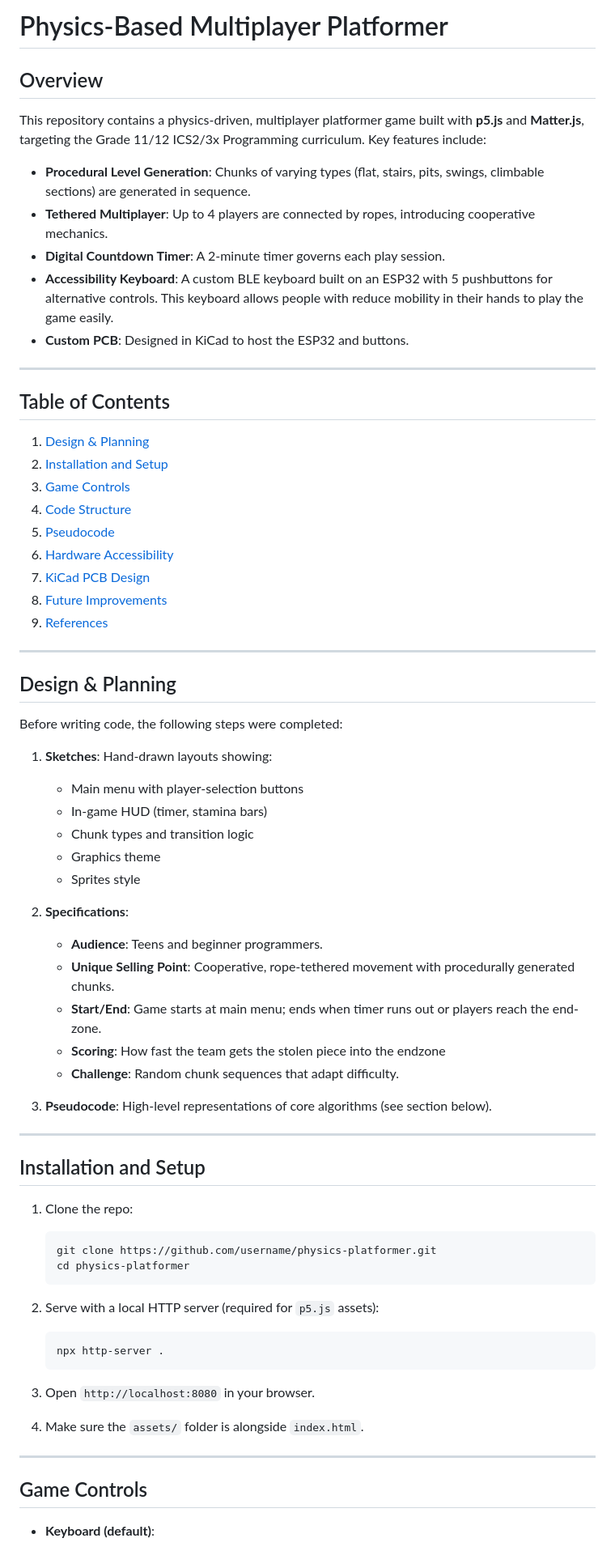
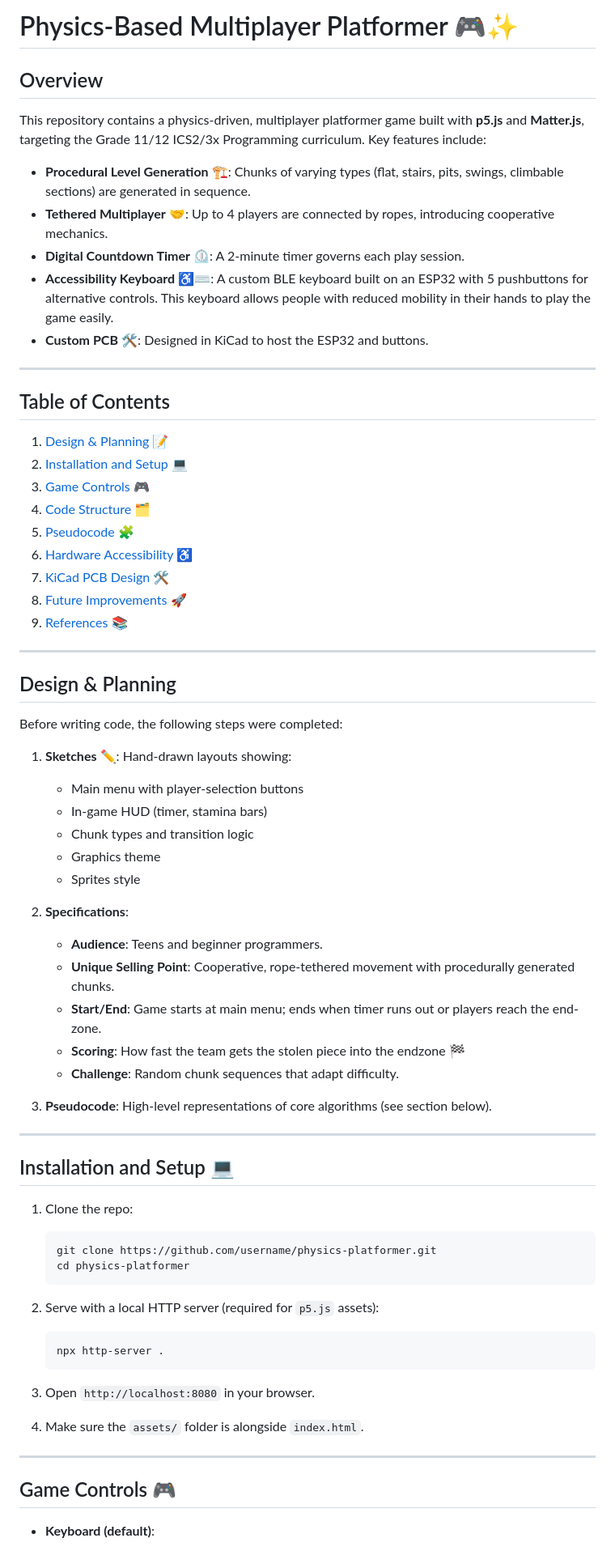
Before and after one commit to RaulRv007/physics-game, a Markdown page: README.md, the part around one of its changes. Shown at 81% size. GitHub-like rendering.

Commit message:
added some emojis to the README to make it more fun

````diff
--- a/README.md
+++ b/README.md
@@ -1,28 +1,28 @@
-# Physics-Based Multiplayer Platformer
+# Physics-Based Multiplayer Platformer 🎮✨
 
 ## Overview
 
 This repository contains a physics-driven, multiplayer platformer game built with **p5.js** and **Matter.js**, targeting the Grade 11/12 ICS2/3x Programming curriculum. Key features include:
 
-* **Procedural Level Generation**: Chunks of varying types (flat, stairs, pits, swings, climbable sections) are generated in sequence.
-* **Tethered Multiplayer**: Up to 4 players are connected by ropes, introducing cooperative mechanics.
-* **Digital Countdown Timer**: A 2-minute timer governs each play session.
-* **Accessibility Keyboard**: A custom BLE keyboard built on an ESP32 with 5 pushbuttons for alternative controls. This keyboard allows people with reduce mobility in their hands to play the game easily.
-* **Custom PCB**: Designed in KiCad to host the ESP32 and buttons.
+* **Procedural Level Generation** 🏗️: Chunks of varying types (flat, stairs, pits, swings, climbable sections) are generated in sequence.
+* **Tethered Multiplayer** 🤝: Up to 4 players are connected by ropes, introducing cooperative mechanics.
+* **Digital Countdown Timer** ⏲️: A 2-minute timer governs each play session.
+* **Accessibility Keyboard** ♿⌨️: A custom BLE keyboard built on an ESP32 with 5 pushbuttons for alternative controls. This keyboard allows people with reduced mobility in their hands to play the game easily.
+* **Custom PCB** 🛠️: Designed in KiCad to host the ESP32 and buttons.
 
 ---
 
 ## Table of Contents
 
-1. [Design & Planning](#design--planning)
-2. [Installation and Setup](#installation-and-setup)
-3. [Game Controls](#game-controls)
-4. [Code Structure](#code-structure)
-5. [Pseudocode](#pseudocode)
-6. [Hardware Accessibility](#hardware-accessibility)
-7. [KiCad PCB Design](#kicad-pcb-design)
-8. [Future Improvements](#future-improvements)
-9. [References](#references)
+1. [Design & Planning](#design--planning) 📝
+2. [Installation and Setup](#installation-and-setup) 💻
+3. [Game Controls](#game-controls) 🎮
+4. [Code Structure](#code-structure) 🗂️
+5. [Pseudocode](#pseudocode) 🧩
+6. [Hardware Accessibility](#hardware-accessibility) ♿
+7. [KiCad PCB Design](#kicad-pcb-design) 🛠️
+8. [Future Improvements](#future-improvements) 🚀
+9. [References](#references) 📚
 
 ---
 
@@ -30,44 +30,44 @@ This repository contains a physics-driven, multiplayer platformer game built wit
 
 Before writing code, the following steps were completed:
 
-1. **Sketches**: Hand-drawn layouts showing:
+1. **Sketches** ✏️: Hand-drawn layouts showing:
 
-   * Main menu with player-selection buttons
-   * In-game HUD (timer, stamina bars)
-   * Chunk types and transition logic
-   * Graphics theme
-   * Sprites style
+    * Main menu with player-selection buttons
+    * In-game HUD (timer, stamina bars)
+    * Chunk types and transition logic
+    * Graphics theme
+    * Sprites style
 
 2. **Specifications**:
 
-   * **Audience**: Teens and beginner programmers.
-   * **Unique Selling Point**: Cooperative, rope-tethered movement with procedurally generated chunks.
-   * **Start/End**: Game starts at main menu; ends when timer runs out or players reach the end-zone.
-   * **Scoring**: How fast the team gets the stolen piece into the endzone
-   * **Challenge**: Random chunk sequences that adapt difficulty.
+    * **Audience**: Teens and beginner programmers.
+    * **Unique Selling Point**: Cooperative, rope-tethered movement with procedurally generated chunks.
+    * **Start/End**: Game starts at main menu; ends when timer runs out or players reach the end-zone.
+    * **Scoring**: How fast the team gets the stolen piece into the endzone 🏁
+    * **Challenge**: Random chunk sequences that adapt difficulty.
 3. **Pseudocode**: High-level representations of core algorithms (see section below).
 
 ---
 
-## Installation and Setup
+## Installation and Setup 💻
 
 1. Clone the repo:
 
-   ```bash
-   git clone https://github.com/username/physics-platformer.git
-   cd physics-platformer
-   ```
+    ```bash
+    git clone https://github.com/username/physics-platformer.git
+    cd physics-platformer
+    ```
 2. Serve with a local HTTP server (required for `p5.js` assets):
 
-   ```bash
-   npx http-server .
-   ```
+    ```bash
+    npx http-server .
+    ```
 3. Open `http://localhost:8080` in your browser.
 4. Make sure the `assets/` folder is alongside `index.html`.
 
 ---
 
-## Game Controls
+## Game Controls 🎮
 
 * **Keyboard (default)**:
 
````
Also changed, not shown: other parts of README.md (+27 -27 lines).
